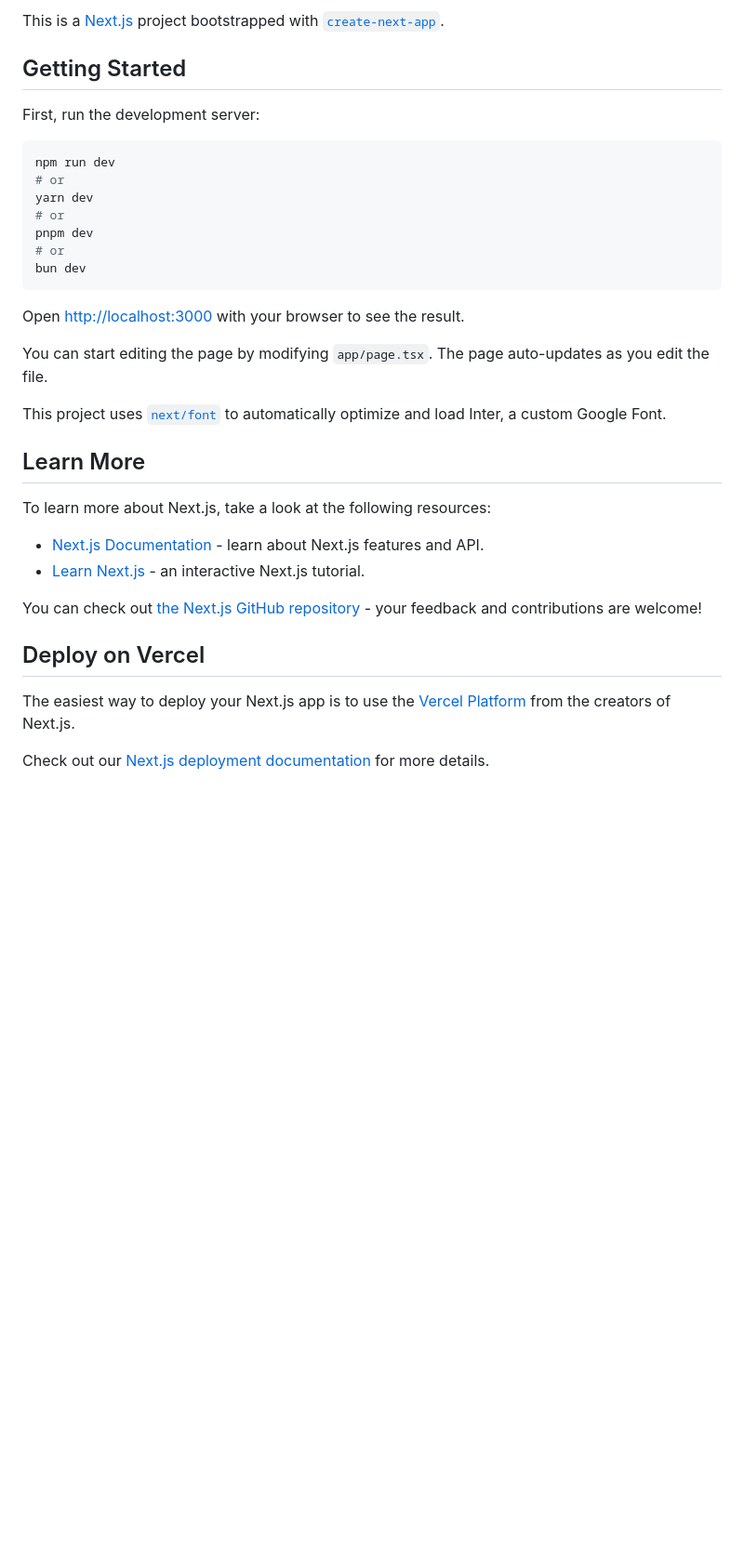
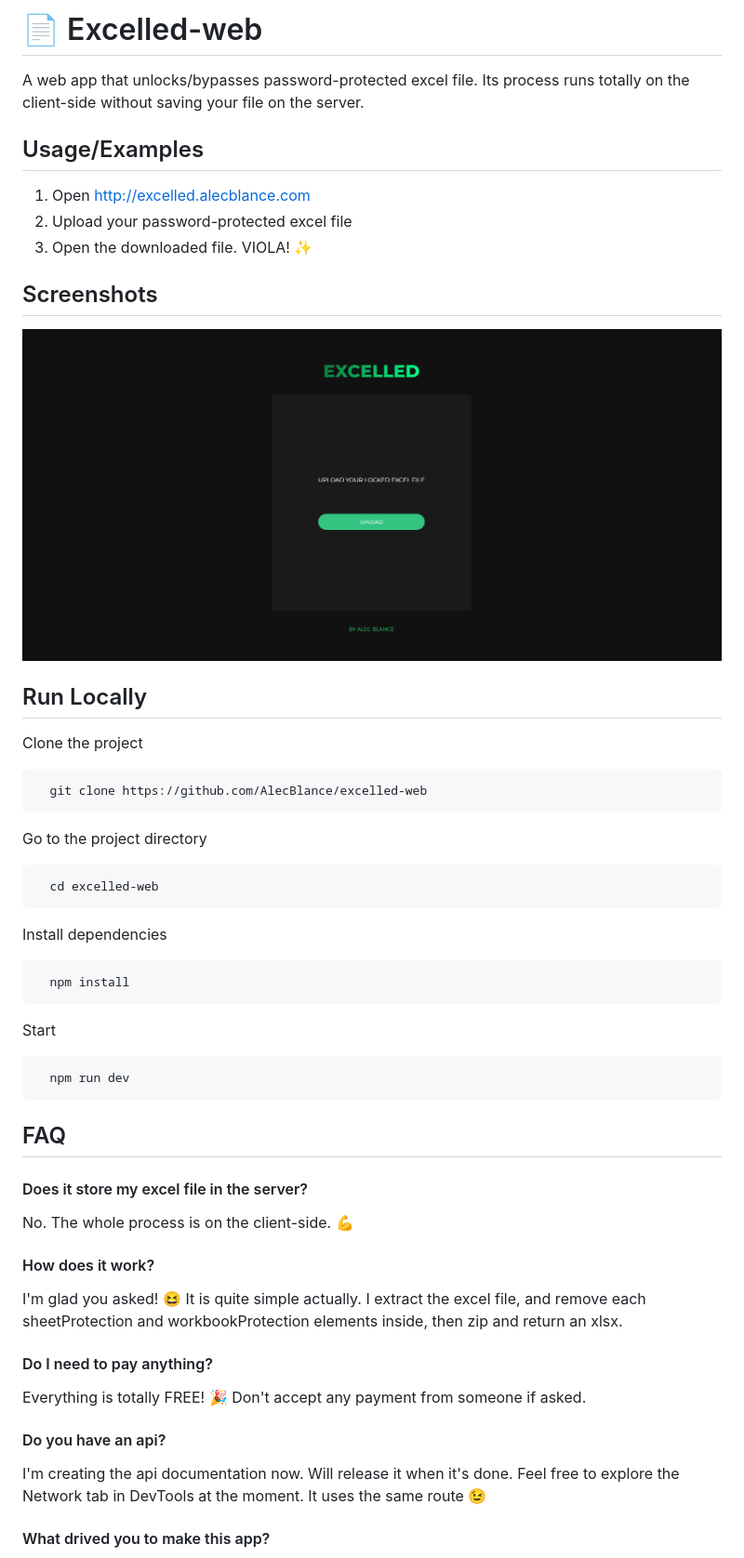
Before and after one commit to AlecBlance/Excelled-web, a Markdown page: README.md, the part around one of its changes. Shown at 93% size. Rendered like a GitHub page; pictures changed too: docs/screenshot.png (added); blank space fills up the shorter version.

Commit message:
docs: 📰 add README

````diff
--- a/README.md
+++ b/README.md
@@ -1,36 +1,60 @@
-This is a [Next.js](https://nextjs.org/) project bootstrapped with [`create-next-app`](https://github.com/vercel/next.js/tree/canary/packages/create-next-app).
+# 📄 Excelled-web
 
-## Getting Started
+A web app that unlocks/bypasses password-protected excel file. Its process runs totally on the client-side without saving your file on the server.
 
-First, run the development server:
+## Usage/Examples
+
+1. Open http://excelled.alecblance.com
+2. Upload your password-protected excel file
+3. Open the downloaded file. VIOLA! ✨
+
+## Screenshots
+
+![App Screenshot](docs/screenshot.png)
+
+## Run Locally
+
+Clone the project
 
 ```bash
-npm run dev
-# or
-yarn dev
-# or
-pnpm dev
-# or
-bun dev
+  git clone https://github.com/AlecBlance/excelled-web
 ```
 
-Open [http://localhost:3000](http://localhost:3000) with your browser to see the result.
+Go to the project directory
 
-You can start editing the page by modifying `app/page.tsx`. The page auto-updates as you edit the file.
+```bash
+  cd excelled-web
+```
 
-This project uses [`next/font`](https://nextjs.org/docs/basic-features/font-optimization) to automatically optimize and load Inter, a custom Google Font.
+Install dependencies
 
-## Learn More
+```bash
+  npm install
+```
 
-To learn more about Next.js, take a look at the following resources:
+Start
 
-- [Next.js Documentation](https://nextjs.org/docs) - learn about Next.js features and API.
-- [Learn Next.js](https://nextjs.org/learn) - an interactive Next.js tutorial.
+```bash
+  npm run dev
+```
 
-You can check out [the Next.js GitHub repository](https://github.com/vercel/next.js/) - your feedback and contributions are welcome!
+## FAQ
 
-## Deploy on Vercel
+#### Does it store my excel file in the server?
 
-The easiest way to deploy your Next.js app is to use the [Vercel Platform](https://vercel.com/new?utm_medium=default-template&filter=next.js&utm_source=create-next-app&utm_campaign=create-next-app-readme) from the creators of Next.js.
+No. The whole process is on the client-side. 💪
 
-Check out our [Next.js deployment documentation](https://nextjs.org/docs/deployment) for more details.
+#### How does it work?
+
+I'm glad you asked! 😆 It is quite simple actually. I extract the excel file, and remove each sheetProtection and workbookProtection elements inside, then zip and return an xlsx.
+
+#### Do I need to pay anything?
+
+Everything is totally FREE! 🎉 Don't accept any payment from someone if asked.
+
+#### Do you have an api?
+
+I'm creating the api documentation now. Will release it when it's done. Feel free to explore the Network tab in DevTools at the moment. It uses the same route 😉
+
+#### What drived you to make this app?
+
````
Also changed, not shown: other parts of README.md (+17 -0 lines).
